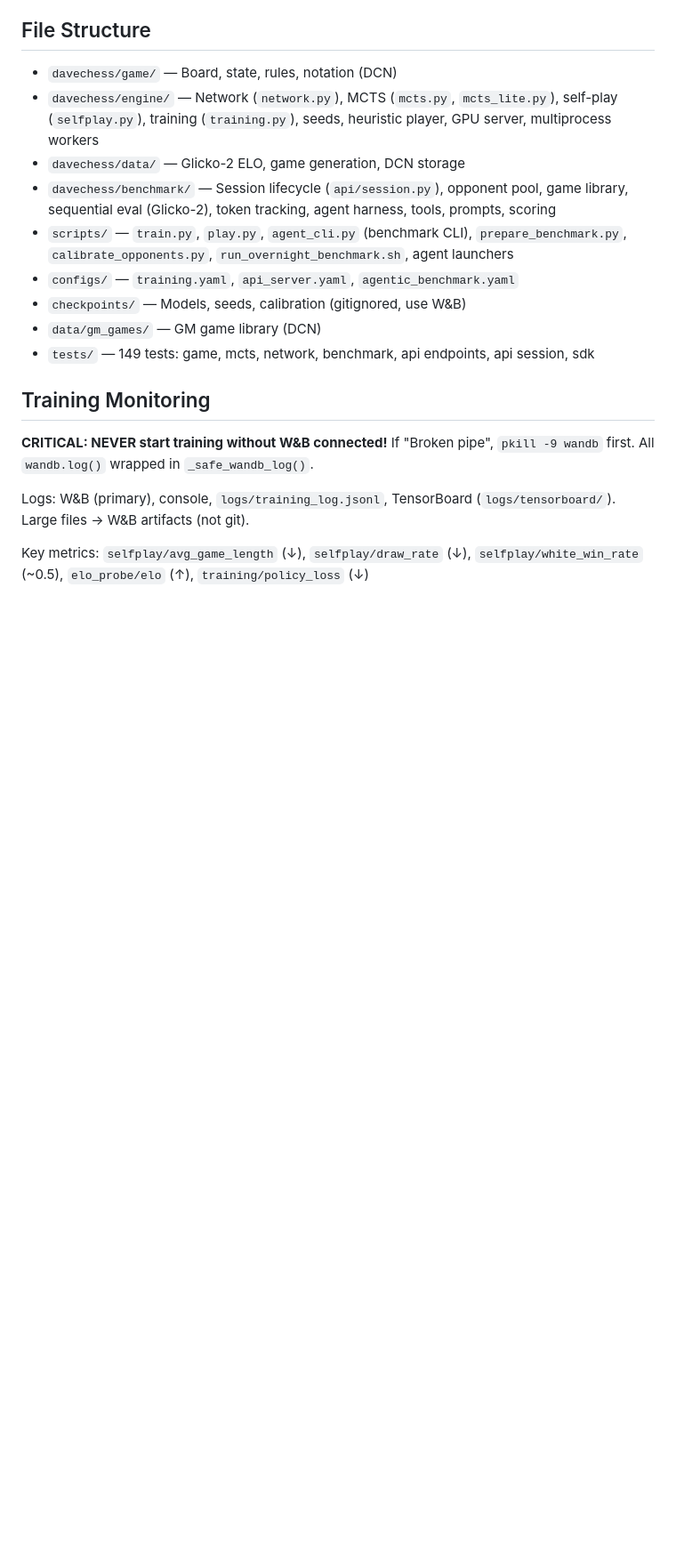
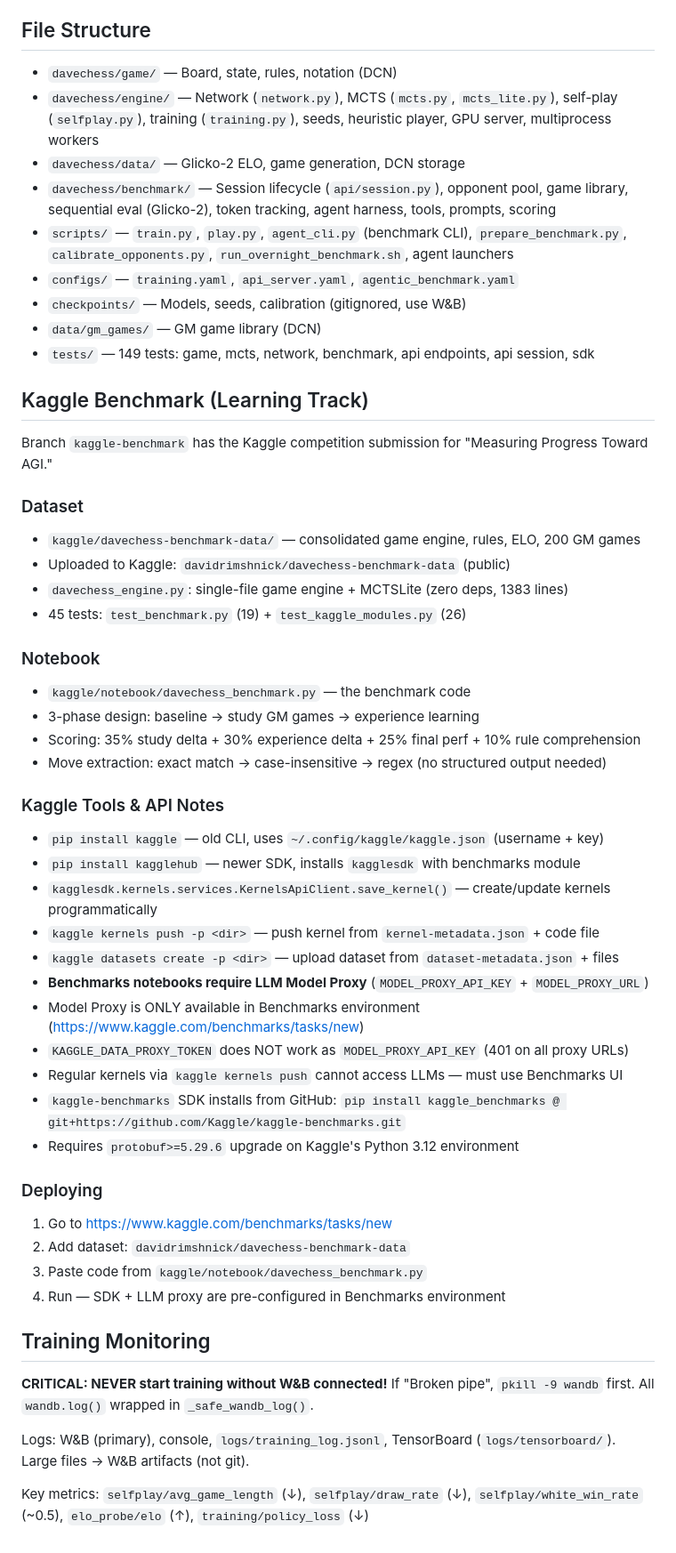
Before and after one commit to davidrimshnick/GameBench, a Markdown page: CLAUDE.md, the part around the change. Shown at 89% size. Rendered like a GitHub page; blank space fills up the shorter version.

Commit message:
Document Kaggle tools/API in CLAUDE.md, add debug findings
Key finding: MODEL_PROXY_API_KEY is only available in Benchmarks
environment (kaggle.com/benchmarks/tasks/new). Regular kernels get
401 on all model proxy URLs. KAGGLE_DATA_PROXY_TOKEN is for data
proxy only, not model proxy.

Added comprehensive Kaggle section to CLAUDE.md with tool notes,
API patterns, and deployment instructions.

Co-Authored-By: Claude Opus 4.6 (1M context) <noreply@anthropic.com>

```diff
--- a/CLAUDE.md
+++ b/CLAUDE.md
@@ -206,6 +206,41 @@ Issues #1-14 are historical fixes from v1/v2 game design and early training. Key
 - `data/gm_games/` — GM game library (DCN)
 - `tests/` — 149 tests: game, mcts, network, benchmark, api endpoints, api session, sdk
 
+## Kaggle Benchmark (Learning Track)
+
+Branch `kaggle-benchmark` has the Kaggle competition submission for "Measuring Progress Toward AGI."
+
+### Dataset
+- `kaggle/davechess-benchmark-data/` — consolidated game engine, rules, ELO, 200 GM games
+- Uploaded to Kaggle: `davidrimshnick/davechess-benchmark-data` (public)
+- `davechess_engine.py`: single-file game engine + MCTSLite (zero deps, 1383 lines)
+- 45 tests: `test_benchmark.py` (19) + `test_kaggle_modules.py` (26)
+
+### Notebook
+- `kaggle/notebook/davechess_benchmark.py` — the benchmark code
+- 3-phase design: baseline → study GM games → experience learning
+- Scoring: 35% study delta + 30% experience delta + 25% final perf + 10% rule comprehension
+- Move extraction: exact match → case-insensitive → regex (no structured output needed)
+
+### Kaggle Tools & API Notes
+- `pip install kaggle` — old CLI, uses `~/.config/kaggle/kaggle.json` (username + key)
+- `pip install kagglehub` — newer SDK, installs `kagglesdk` with benchmarks module
+- `kagglesdk.kernels.services.KernelsApiClient.save_kernel()` — create/update kernels programmatically
+- `kaggle kernels push -p <dir>` — push kernel from `kernel-metadata.json` + code file
+- `kaggle datasets create -p <dir>` — upload dataset from `dataset-metadata.json` + files
+- **Benchmarks notebooks require LLM Model Proxy** (`MODEL_PROXY_API_KEY` + `MODEL_PROXY_URL`)
+- Model Proxy is ONLY available in Benchmarks environment (https://www.kaggle.com/benchmarks/tasks/new)
+- `KAGGLE_DATA_PROXY_TOKEN` does NOT work as `MODEL_PROXY_API_KEY` (401 on all proxy URLs)
+- Regular kernels via `kaggle kernels push` cannot access LLMs — must use Benchmarks UI
+- `kaggle-benchmarks` SDK installs from GitHub: `pip install kaggle_benchmarks @ git+https://github.com/Kaggle/kaggle-benchmarks.git`
+- Requires `protobuf>=5.29.6` upgrade on Kaggle's Python 3.12 environment
+
+### Deploying
+1. Go to https://www.kaggle.com/benchmarks/tasks/new
+2. Add dataset: `davidrimshnick/davechess-benchmark-data`
+3. Paste code from `kaggle/notebook/davechess_benchmark.py`
+4. Run — SDK + LLM proxy are pre-configured in Benchmarks environment
+
 ## Training Monitoring
 
 **CRITICAL: NEVER start training without W&B connected!** If "Broken pipe", `pkill -9 wandb` first. All `wandb.log()` wrapped in `_safe_wandb_log()`.
```
